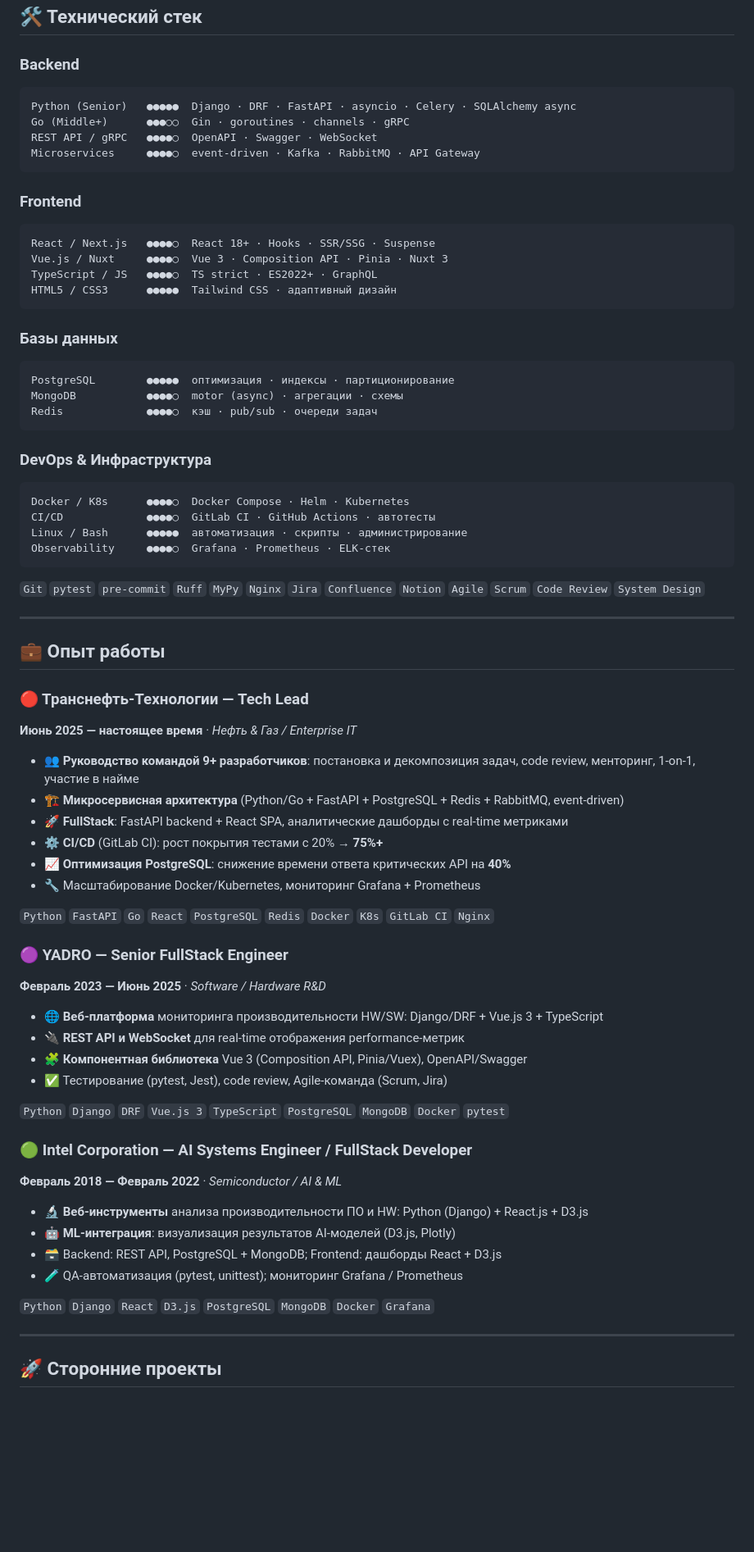
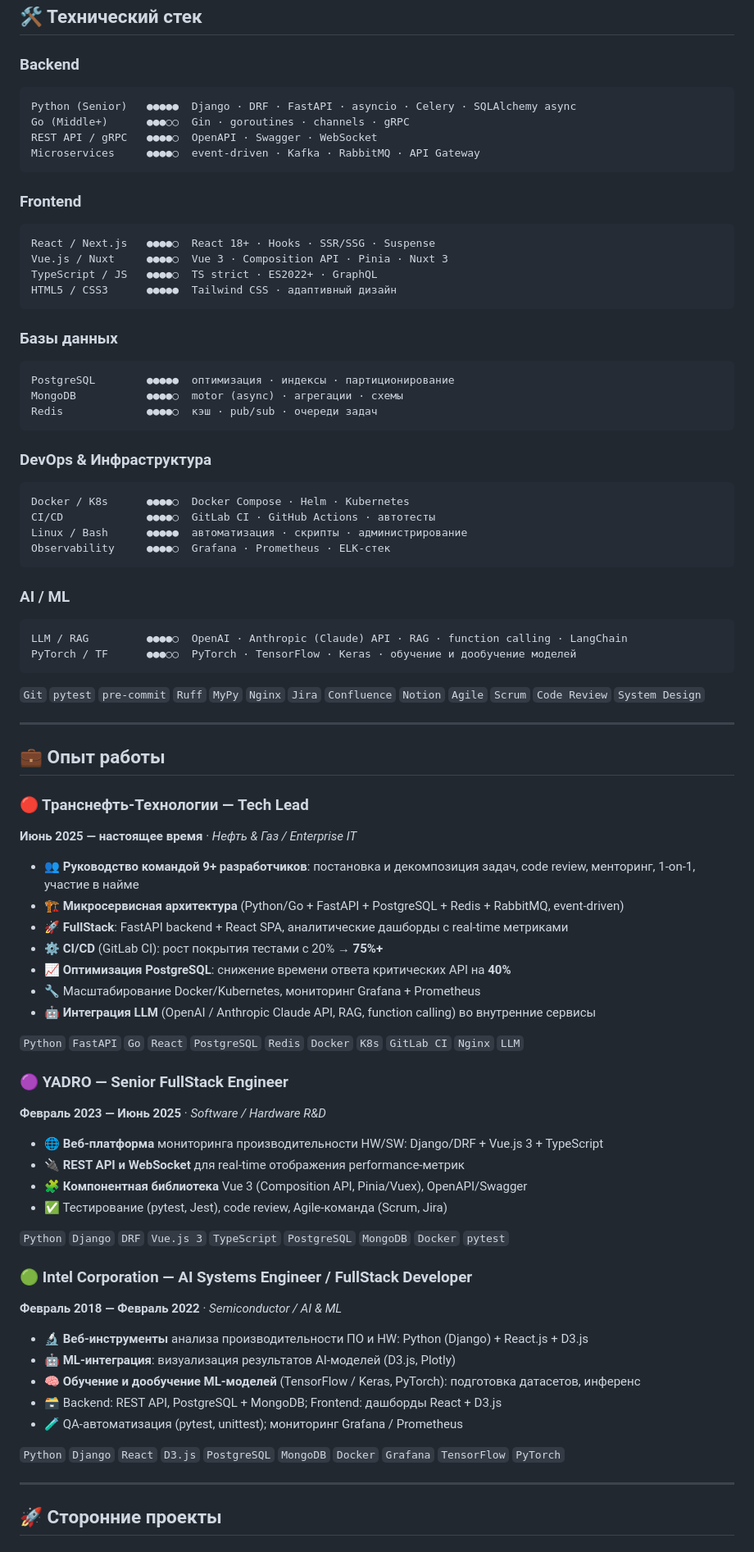
Before and after one commit to Fulmo/Fulmo, a Markdown page: Protas_Maria_TechLead_2026.md, the part around one of its changes. Shown at 82% size. Rendered like a GitHub page; blank space fills up the shorter version.

Commit message:
resume: опыт LLM/AI (PyTorch/TensorFlow/Keras, LLM-интеграции) во всех форматах

````diff
--- a/Protas_Maria_TechLead_2026.md
+++ b/Protas_Maria_TechLead_2026.md
@@ -33,6 +33,7 @@ Senior FullStack Developer и Tech Lead с **7+ годами** опыта в к
 ## 🛠 Технический стек
 
 ### Backend
+
 ```
 Python (Senior)   ●●●●●  Django · DRF · FastAPI · asyncio · Celery · SQLAlchemy async
 Go (Middle+)      ●●●○○  Gin · goroutines · channels · gRPC
@@ -41,6 +42,7 @@ Microservices     ●●●●○  event-driven · Kafka · RabbitMQ · API Gate
 ```
 
 ### Frontend
+
 ```
 React / Next.js   ●●●●○  React 18+ · Hooks · SSR/SSG · Suspense
 Vue.js / Nuxt     ●●●●○  Vue 3 · Composition API · Pinia · Nuxt 3
@@ -49,6 +51,7 @@ HTML5 / CSS3      ●●●●●  Tailwind CSS · адаптивный диза
 ```
 
 ### Базы данных
+
 ```
 PostgreSQL        ●●●●●  оптимизация · индексы · партиционирование
 MongoDB           ●●●●○  motor (async) · агрегации · схемы
@@ -56,11 +59,19 @@ Redis             ●●●●○  кэш · pub/sub · очереди зада
 ```
 
 ### DevOps & Инфраструктура
+
 ```
 Docker / K8s      ●●●●○  Docker Compose · Helm · Kubernetes
 CI/CD             ●●●●○  GitLab CI · GitHub Actions · автотесты
 Linux / Bash      ●●●●●  автоматизация · скрипты · администрирование
 Observability     ●●●●○  Grafana · Prometheus · ELK-стек
+```
+
+### AI / ML
+
+```
+LLM / RAG         ●●●●○  OpenAI · Anthropic (Claude) API · RAG · function calling · LangChain
+PyTorch / TF      ●●●○○  PyTorch · TensorFlow · Keras · обучение и дообучение моделей
 ```
 
 `Git` `pytest` `pre-commit` `Ruff` `MyPy` `Nginx` `Jira` `Confluence` `Notion` `Agile` `Scrum` `Code Review` `System Design`
@@ -70,6 +81,7 @@ Observability     ●●●●○  Grafana · Prometheus · ELK-стек
 ## 💼 Опыт работы
 
 ### 🔴 Транснефть-Технологии — Tech Lead
+
 **Июнь 2025 — настоящее время** · *Нефть & Газ / Enterprise IT*
 
 - 👥 **Руководство командой 9+ разработчиков**: постановка и декомпозиция задач, code review, менторинг, 1-on-1, участие в найме
@@ -78,10 +90,12 @@ Observability     ●●●●○  Grafana · Prometheus · ELK-стек
 - ⚙️ **CI/CD** (GitLab CI): рост покрытия тестами с 20% → **75%+**
 - 📈 **Оптимизация PostgreSQL**: снижение времени ответа критических API на **40%**
 - 🔧 Масштабирование Docker/Kubernetes, мониторинг Grafana + Prometheus
+- 🤖 **Интеграция LLM** (OpenAI / Anthropic Claude API, RAG, function calling) во внутренние сервисы
 
-`Python` `FastAPI` `Go` `React` `PostgreSQL` `Redis` `Docker` `K8s` `GitLab CI` `Nginx`
+`Python` `FastAPI` `Go` `React` `PostgreSQL` `Redis` `Docker` `K8s` `GitLab CI` `Nginx` `LLM`
 
 ### 🟣 YADRO — Senior FullStack Engineer
+
 **Февраль 2023 — Июнь 2025** · *Software / Hardware R&D*
 
 - 🌐 **Веб-платформа** мониторинга производительности HW/SW: Django/DRF + Vue.js 3 + TypeScript
@@ -92,14 +106,16 @@ Observability     ●●●●○  Grafana · Prometheus · ELK-стек
 `Python` `Django` `DRF` `Vue.js 3` `TypeScript` `PostgreSQL` `MongoDB` `Docker` `pytest`
 
 ### 🟢 Intel Corporation — AI Systems Engineer / FullStack Developer
+
 **Февраль 2018 — Февраль 2022** · *Semiconductor / AI & ML*
 
 - 🔬 **Веб-инструменты** анализа производительности ПО и HW: Python (Django) + React.js + D3.js
 - 🤖 **ML-интеграция**: визуализация результатов AI-моделей (D3.js, Plotly)
+- 🧠 **Обучение и дообучение ML-моделей** (TensorFlow / Keras, PyTorch): подготовка датасетов, инференс
 - 🗃 Backend: REST API, PostgreSQL + MongoDB; Frontend: дашборды React + D3.js
 - 🧪 QA-автоматизация (pytest, unittest); мониторинг Grafana / Prometheus
 
-`Python` `Django` `React` `D3.js` `PostgreSQL` `MongoDB` `Docker` `Grafana`
+`Python` `Django` `React` `D3.js` `PostgreSQL` `MongoDB` `Docker` `Grafana` `TensorFlow` `PyTorch`
 
 ---
 
````
Also changed, not shown: other parts of Protas_Maria_TechLead_2026.md (+8 -3 lines).
